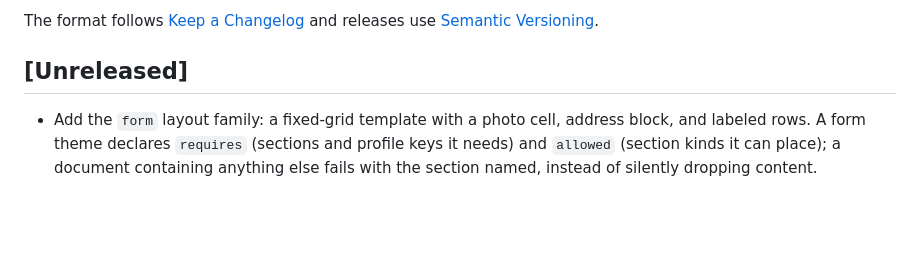
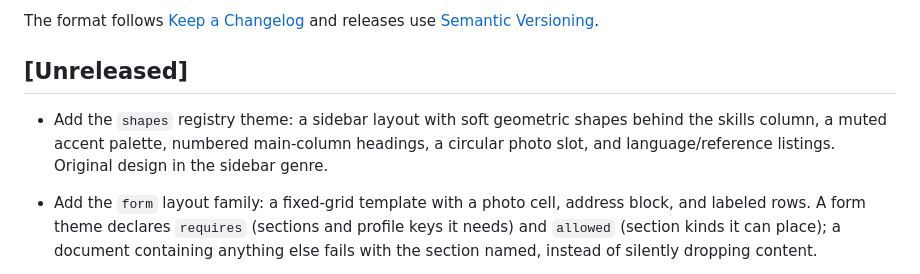
Before and after one commit to voxvanhieu/code-a-cv, a Markdown page: CHANGELOG.md, the part around the change. GitHub-like rendering; blank space fills up the shorter version.

```diff
--- a/CHANGELOG.md
+++ b/CHANGELOG.md
@@ -5,6 +5,8 @@ All notable changes to Code a CV are documented in this file.
 The format follows [Keep a Changelog](https://keepachangelog.com/en/1.1.0/) and releases use [Semantic Versioning](https://semver.org/spec/v2.0.0.html).
 
 ## [Unreleased]
+
+- Add the `shapes` registry theme: a sidebar layout with soft geometric shapes behind the skills column, a muted accent palette, numbered main-column headings, a circular photo slot, and language/reference listings. Original design in the sidebar genre.
 
 - Add the `form` layout family: a fixed-grid template with a photo cell, address block, and labeled rows. A form theme declares `requires` (sections and profile keys it needs) and `allowed` (section kinds it can place); a document containing anything else fails with the section named, instead of silently dropping content.
 
```
Also changed, not shown: docs/development/improvement-roadmap.md (+1 -1 lines).
